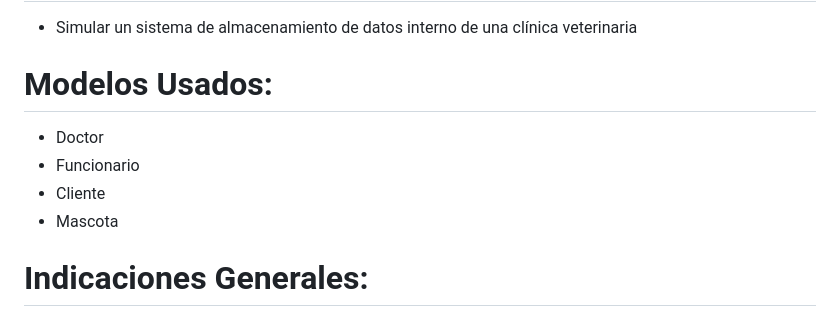
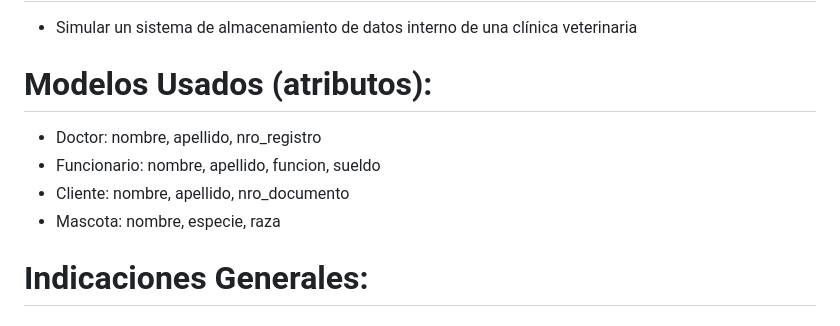
Before and after one commit to FrancoCazal/Tercera_Pre-Entrega-Franco_Cazal, a Markdown page: README.md, the part around the change. GitHub-like rendering.

```diff
--- a/README.md
+++ b/README.md
@@ -8,11 +8,11 @@ contraseña: hola123
 
 - Simular un sistema de almacenamiento de datos interno de una clínica veterinaria
 
-# Modelos Usados:
-- Doctor
-- Funcionario
-- Cliente
-- Mascota
+# Modelos Usados (atributos):
+- Doctor: nombre, apellido, nro_registro
+- Funcionario: nombre, apellido, funcion, sueldo
+- Cliente: nombre, apellido, nro_documento
+- Mascota: nombre, especie, raza
 
 # **Indicaciones Generales:**
 
```
